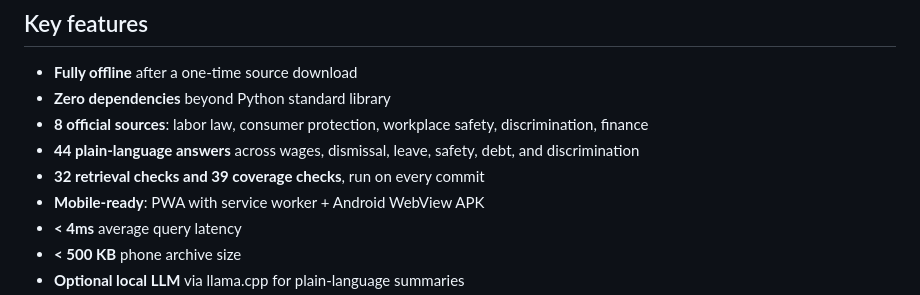
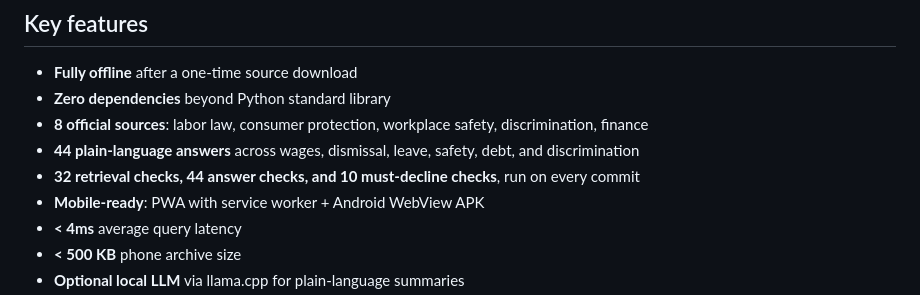
Before and after one commit to Steel84/openrights-assistant, a Markdown page: README.md, the part around the change. GitHub-like rendering.

Commit message:
Correct the check counts in the README

```diff
--- a/README.md
+++ b/README.md
@@ -30,7 +30,7 @@ Source: https://www.govinfo.gov/content/pkg/USCODE-2023-title29/...
 - **Zero dependencies** beyond Python standard library
 - **8 official sources**: labor law, consumer protection, workplace safety, discrimination, finance
 - **44 plain-language answers** across wages, dismissal, leave, safety, debt, and discrimination
-- **32 retrieval checks and 39 coverage checks**, run on every commit
+- **32 retrieval checks, 44 answer checks, and 10 must-decline checks**, run on every commit
 - **Mobile-ready**: PWA with service worker + Android WebView APK
 - **< 4ms** average query latency
 - **< 500 KB** phone archive size
```
